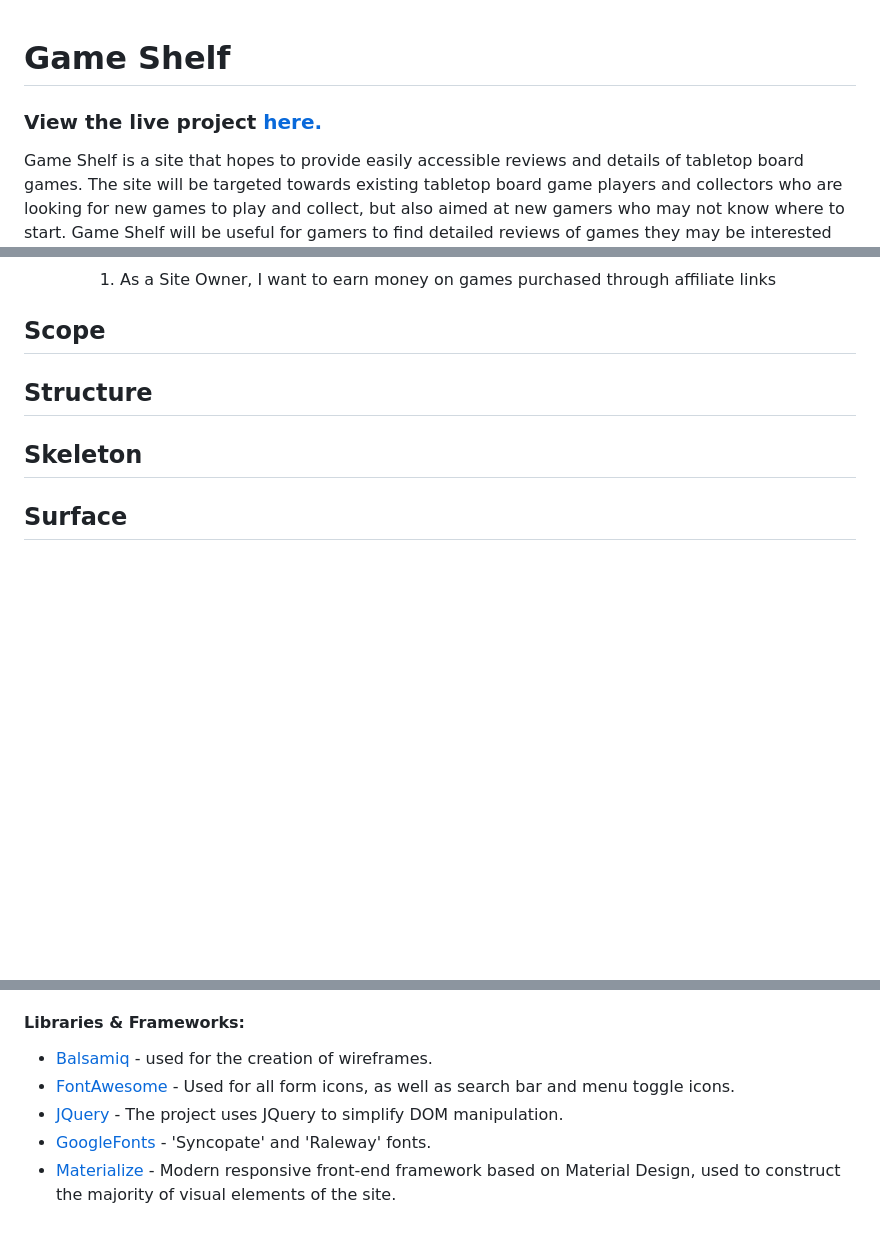
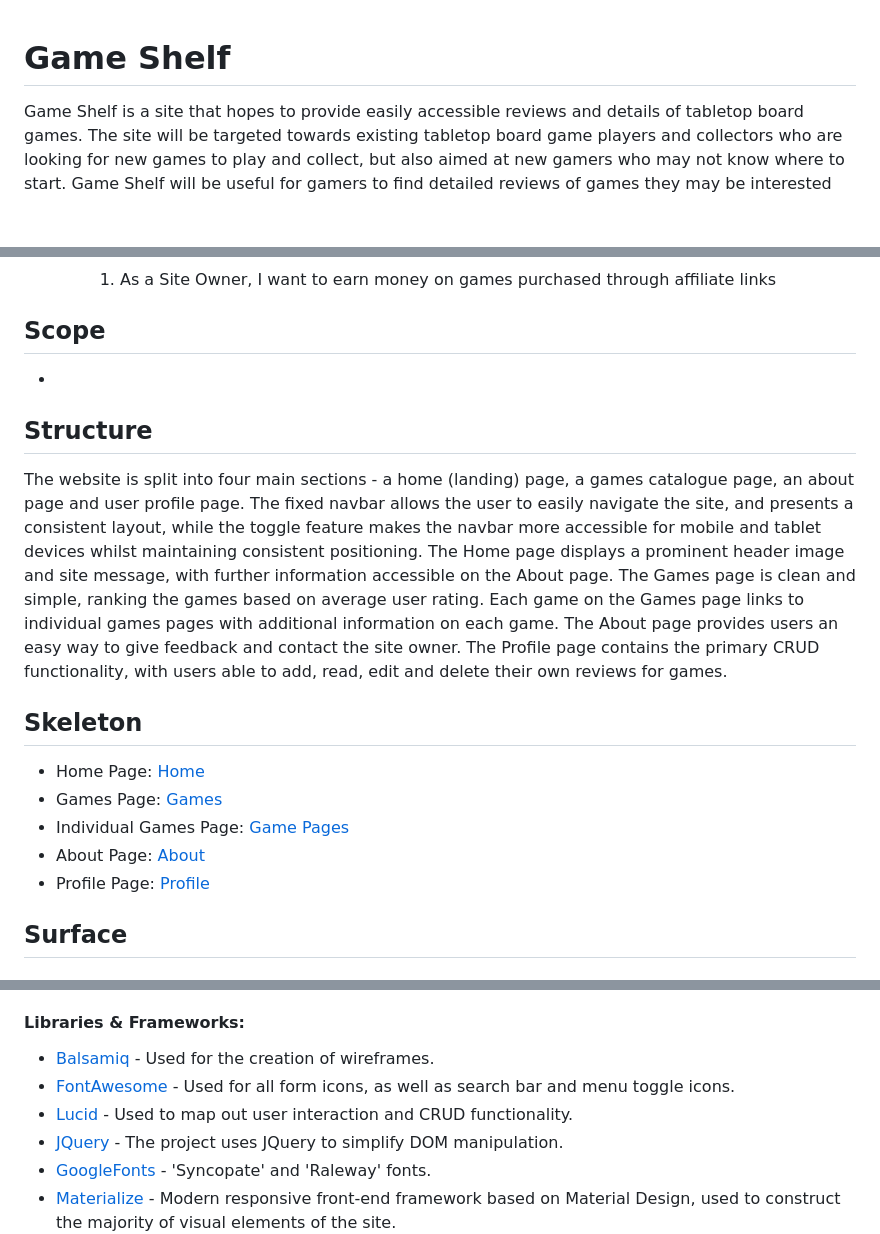
Before and after one commit to NickChapman1988/game-shelf, a Markdown page: README.md, 3 parts joined by grey strips. GitHub-like rendering; blank space fills up the shorter version.

Commit message:
Add 'Structure' section to README

```diff
--- a/README.md
+++ b/README.md
@@ -1,5 +1,4 @@
 # Game Shelf
-### View the live project [here.](https://nick-game-shelf.herokuapp.com/)
 
 Game Shelf is a site that hopes to provide easily accessible reviews and details of tabletop board games. The site will be targeted towards existing tabletop board game players and collectors who are looking for new games to play and collect, but also aimed at new gamers who may not know where to start. Game Shelf will be useful for gamers to find detailed reviews of games they may be interested in, and allow them to find all the necessary details of games.
 
@@ -49,10 +51,18 @@ Tabletop gaming is taking the world by storm right now, and the board games indu
 
 
 ## Scope
+*
 
 ## Structure
+The website is split into four main sections - a home (landing) page, a games catalogue page, an about page and user profile page. The fixed navbar allows the user to easily navigate the site, and presents a consistent layout, while the toggle feature makes the navbar more accessible for mobile and tablet devices whilst maintaining consistent positioning. The Home page displays a prominent header image and site message, with further information accessible on the About page. The Games page is clean and simple, ranking the games based on average user rating. Each game on the Games page links to individual games pages with additional information on each game. The About page provides users an easy way to give feedback and contact the site owner. The Profile page contains the primary CRUD functionality, with users able to add, read, edit and delete their own reviews for games.
 
 ## Skeleton
+
+* Home Page: <a href="#" target="_blank">Home</a>
+* Games Page: <a href="#" target="_blank">Games</a>
+* Individual Games Page: <a href="#" target="_blank">Game Pages</a>
+* About Page: <a href="#" target="_blank">About</a>
+* Profile Page: <a href="#" target="_blank">Profile</a>
 
 ## Surface
 
@@ -102,7 +113,8 @@ Tabletop gaming is taking the world by storm right now, and the board games indu
 
 #### Libraries & Frameworks:
-* [Balsamiq](https://balsamiq.com/) - used for the creation of wireframes.
+* [Balsamiq](https://balsamiq.com/) - Used for the creation of wireframes.
 * [FontAwesome](https://fontawesome.com/) - Used for all form icons, as well as search bar and menu toggle icons.
+* [Lucid](https://lucid.co/) - Used to map out user interaction and CRUD functionality.
 * [JQuery](https://jquery.com) - The project uses JQuery to simplify DOM manipulation.
 * [GoogleFonts](https://fonts.google.com/) - 'Syncopate' and 'Raleway' fonts.
 * [Materialize](https://materializecss.com/) - Modern responsive front-end framework based on Material Design, used to construct the majority of visual elements of the site.
```
Also changed, not shown: other parts of README.md (+5 -1 lines), static/images/home-screenshot.png (added).
